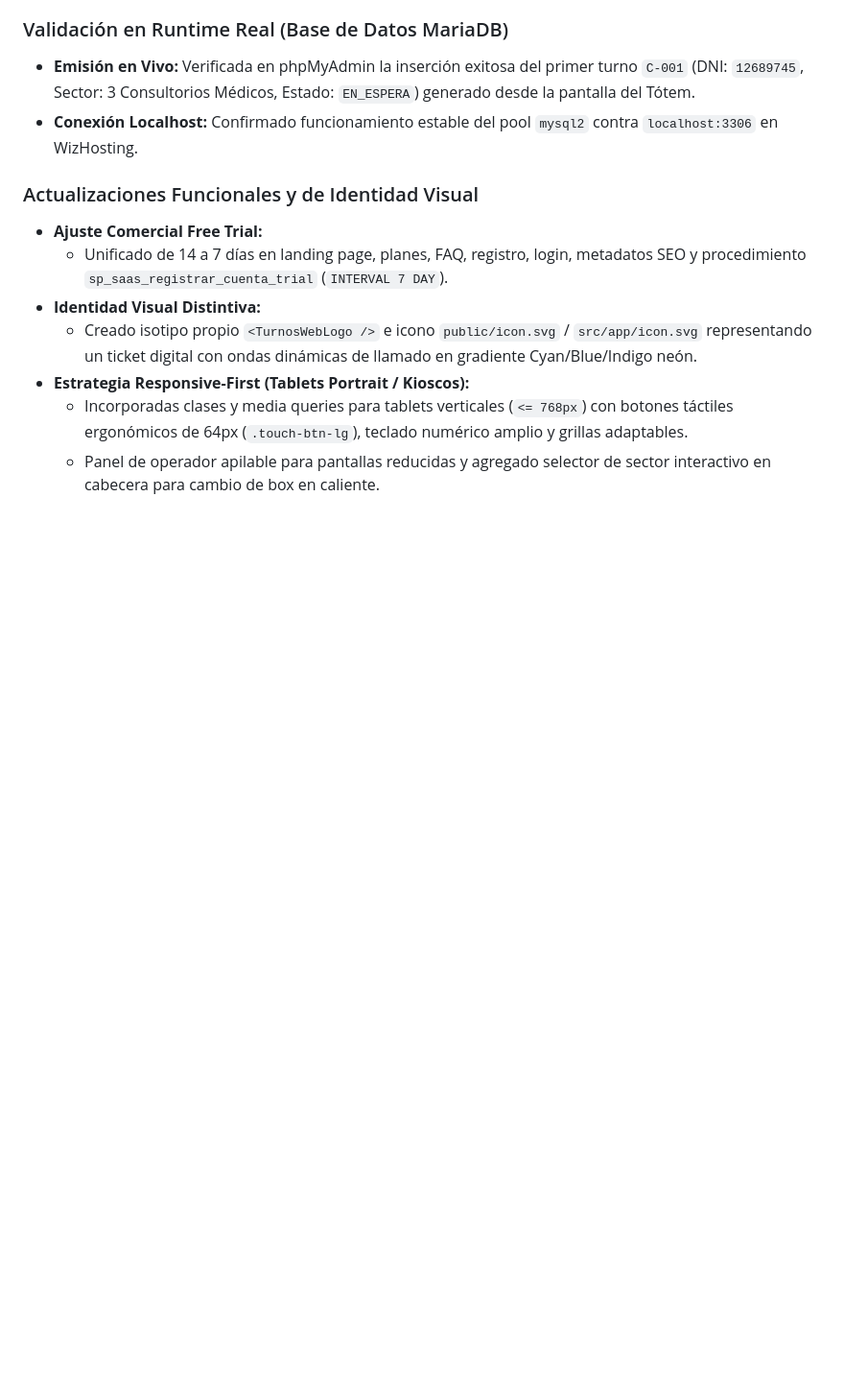
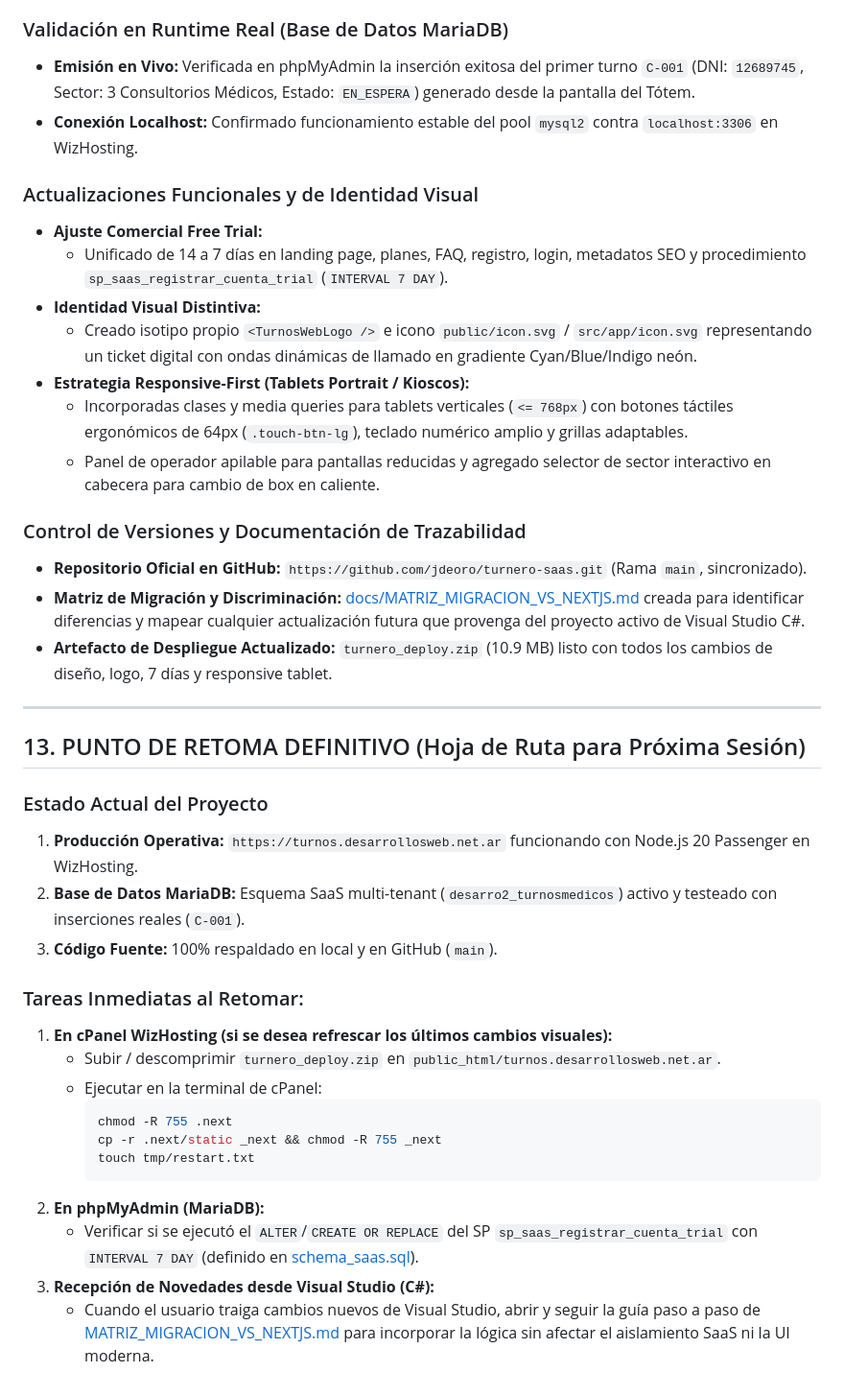
Before and after one commit to jdeoro/turnero-saas, a Markdown page: recordatorio.md, the part around the change. Shown at 96% size. Rendered like a GitHub page; blank space fills up the shorter version.

Commit message:
docs: actualizar hoja de ruta y punto de retoma definitivo

````diff
--- a/recordatorio.md
+++ b/recordatorio.md
@@ -325,3 +325,31 @@ Además: confirmar versión/host/puerto reales de la conexión Navicat `localhos
 - **Estrategia Responsive-First (Tablets Portrait / Kioscos):**
   - Incorporadas clases y media queries para tablets verticales (`<= 768px`) con botones táctiles ergonómicos de 64px (`.touch-btn-lg`), teclado numérico amplio y grillas adaptables.
   - Panel de operador apilable para pantallas reducidas y agregado selector de sector interactivo en cabecera para cambio de box en caliente.
+
+### Control de Versiones y Documentación de Trazabilidad
+- **Repositorio Oficial en GitHub:** `https://github.com/jdeoro/turnero-saas.git` (Rama `main`, sincronizado).
+- **Matriz de Migración y Discriminación:** [docs/MATRIZ_MIGRACION_VS_NEXTJS.md](file:///c:/Users/Jorge/Desktop/Nexjs/turnero/docs/MATRIZ_MIGRACION_VS_NEXTJS.md) creada para identificar diferencias y mapear cualquier actualización futura que provenga del proyecto activo de Visual Studio C#.
+- **Artefacto de Despliegue Actualizado:** `turnero_deploy.zip` (10.9 MB) listo con todos los cambios de diseño, logo, 7 días y responsive tablet.
+
+---
+
+## 13. PUNTO DE RETOMA DEFINITIVO (Hoja de Ruta para Próxima Sesión)
+
+### Estado Actual del Proyecto
+1. **Producción Operativa:** `https://turnos.desarrollosweb.net.ar` funcionando con Node.js 20 Passenger en WizHosting.
+2. **Base de Datos MariaDB:** Esquema SaaS multi-tenant (`desarro2_turnosmedicos`) activo y testeado con inserciones reales (`C-001`).
+3. **Código Fuente:** 100% respaldado en local y en GitHub (`main`).
+
+### Tareas Inmediatas al Retomar:
+1. **En cPanel WizHosting (si se desea refrescar los últimos cambios visuales):**
+   - Subir / descomprimir `turnero_deploy.zip` en `public_html/turnos.desarrollosweb.net.ar`.
+   - Ejecutar en la terminal de cPanel:
+     ```bash
+     chmod -R 755 .next
+     cp -r .next/static _next && chmod -R 755 _next
+     touch tmp/restart.txt
+     ```
+2. **En phpMyAdmin (MariaDB):**
+   - Verificar si se ejecutó el `ALTER`/`CREATE OR REPLACE` del SP `sp_saas_registrar_cuenta_trial` con `INTERVAL 7 DAY` (definido en [schema_saas.sql](file:///c:/Users/Jorge/Desktop/Nexjs/turnero/db/schema_saas.sql)).
+3. **Recepción de Novedades desde Visual Studio (C#):**
+   - Cuando el usuario traiga cambios nuevos de Visual Studio, abrir y seguir la guía paso a paso de [MATRIZ_MIGRACION_VS_NEXTJS.md](file:///c:/Users/Jorge/Desktop/Nexjs/turnero/docs/MATRIZ_MIGRACION_VS_NEXTJS.md) para incorporar la lógica sin afectar el aislamiento SaaS ni la UI moderna.
````
